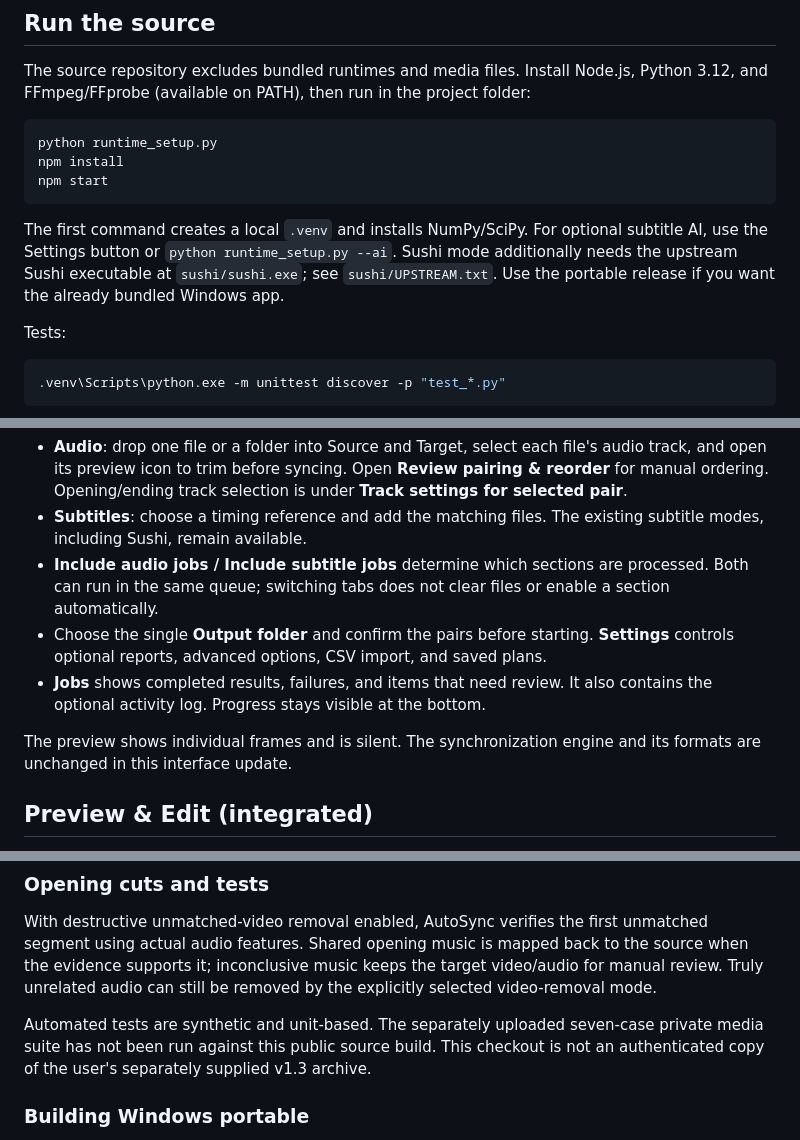
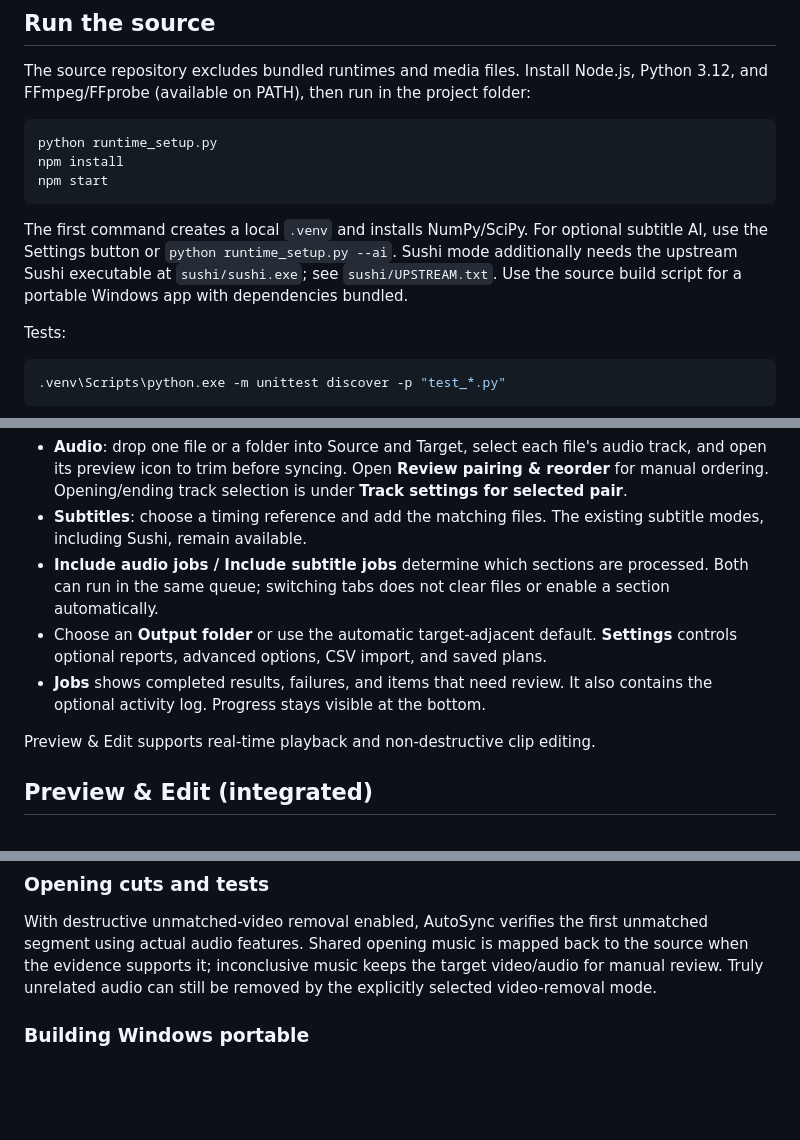
Before and after one commit to EVA0111/AutoSync, a Markdown page: AutoSync/README.md, 3 parts joined by grey strips. Rendered like a GitHub page; blank space fills up the shorter version.

Commit message:
Remove pair confirmation and internal caveats from user-facing documentation

````diff
--- a/AutoSync/README.md
+++ b/AutoSync/README.md
@@ -42,7 +42,7 @@ npm install
 npm start
 ```
 
-The first command creates a local `.venv` and installs NumPy/SciPy. For optional subtitle AI, use the Settings button or `python runtime_setup.py --ai`. Sushi mode additionally needs the upstream Sushi executable at `sushi/sushi.exe`; see `sushi/UPSTREAM.txt`. Use the portable release if you want the already bundled Windows app.
+The first command creates a local `.venv` and installs NumPy/SciPy. For optional subtitle AI, use the Settings button or `python runtime_setup.py --ai`. Sushi mode additionally needs the upstream Sushi executable at `sushi/sushi.exe`; see `sushi/UPSTREAM.txt`. Use the source build script for a portable Windows app with dependencies bundled.
 
 Tests:
 
@@ -63,10 +63,10 @@ The interface is English-only.
 - **Audio**: drop one file or a folder into Source and Target, select each file's audio track, and open its preview icon to trim before syncing. Open **Review pairing & reorder** for manual ordering. Opening/ending track selection is under **Track settings for selected pair**.
 - **Subtitles**: choose a timing reference and add the matching files. The existing subtitle modes, including Sushi, remain available.
 - **Include audio jobs / Include subtitle jobs** determine which sections are processed. Both can run in the same queue; switching tabs does not clear files or enable a section automatically.
-- Choose the single **Output folder** and confirm the pairs before starting. **Settings** controls optional reports, advanced options, CSV import, and saved plans.
+- Choose an **Output folder** or use the automatic target-adjacent default. **Settings** controls optional reports, advanced options, CSV import, and saved plans.
 - **Jobs** shows completed results, failures, and items that need review. It also contains the optional activity log. Progress stays visible at the bottom.
 
-The preview shows individual frames and is silent. The synchronization engine and its formats are unchanged in this interface update.
+Preview & Edit supports real-time playback and non-destructive clip editing.
 
 ## Preview & Edit (integrated)
 
@@ -95,10 +95,6 @@ is mapped back to the source when the evidence supports it; inconclusive
 music keeps the target video/audio for manual review. Truly unrelated
 audio can still be removed by the explicitly selected video-removal mode.
 
-Automated tests are synthetic and unit-based. The separately uploaded
-seven-case private media suite has not been run against this public
-source build. This checkout is not an authenticated copy of the user's
-separately supplied v1.3 archive.
 
 ### Building Windows portable
 
````
